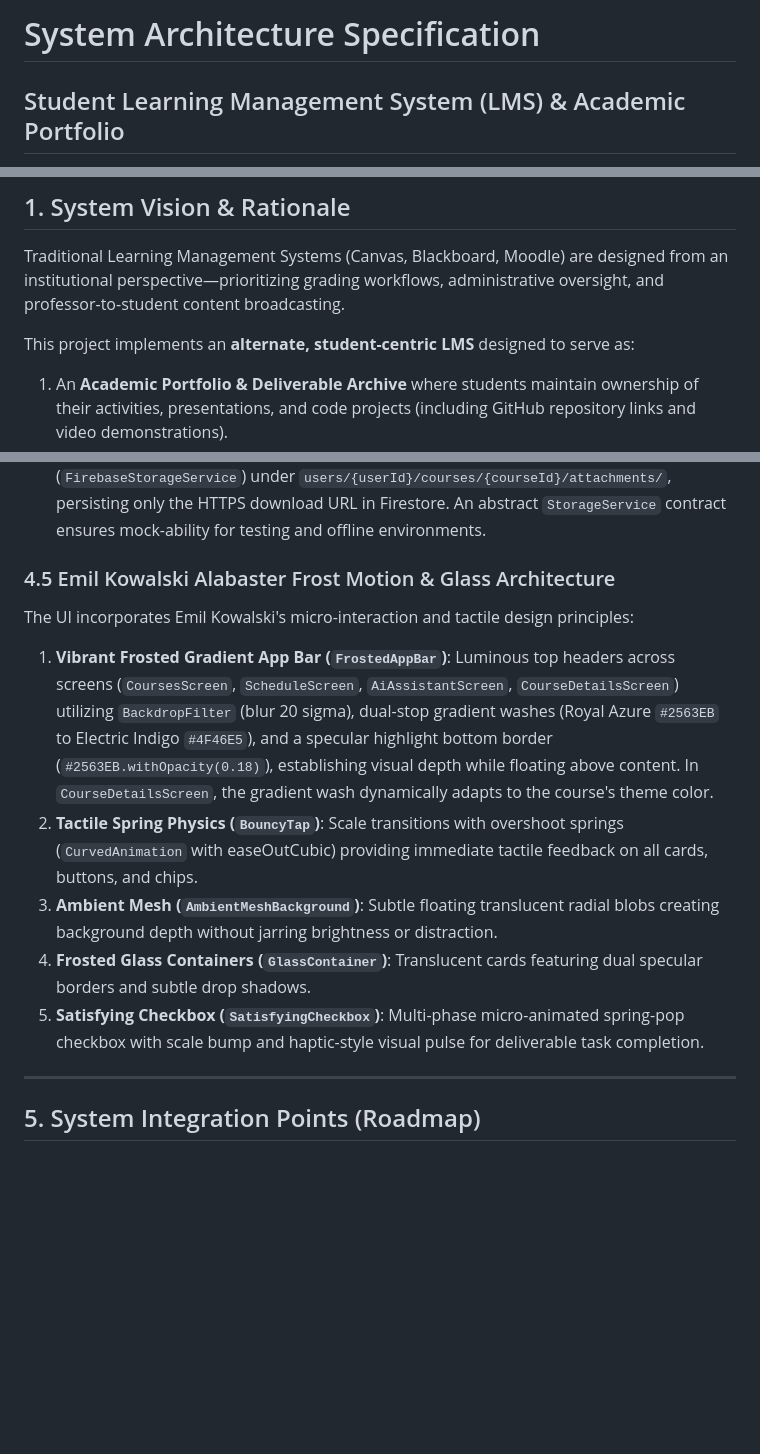
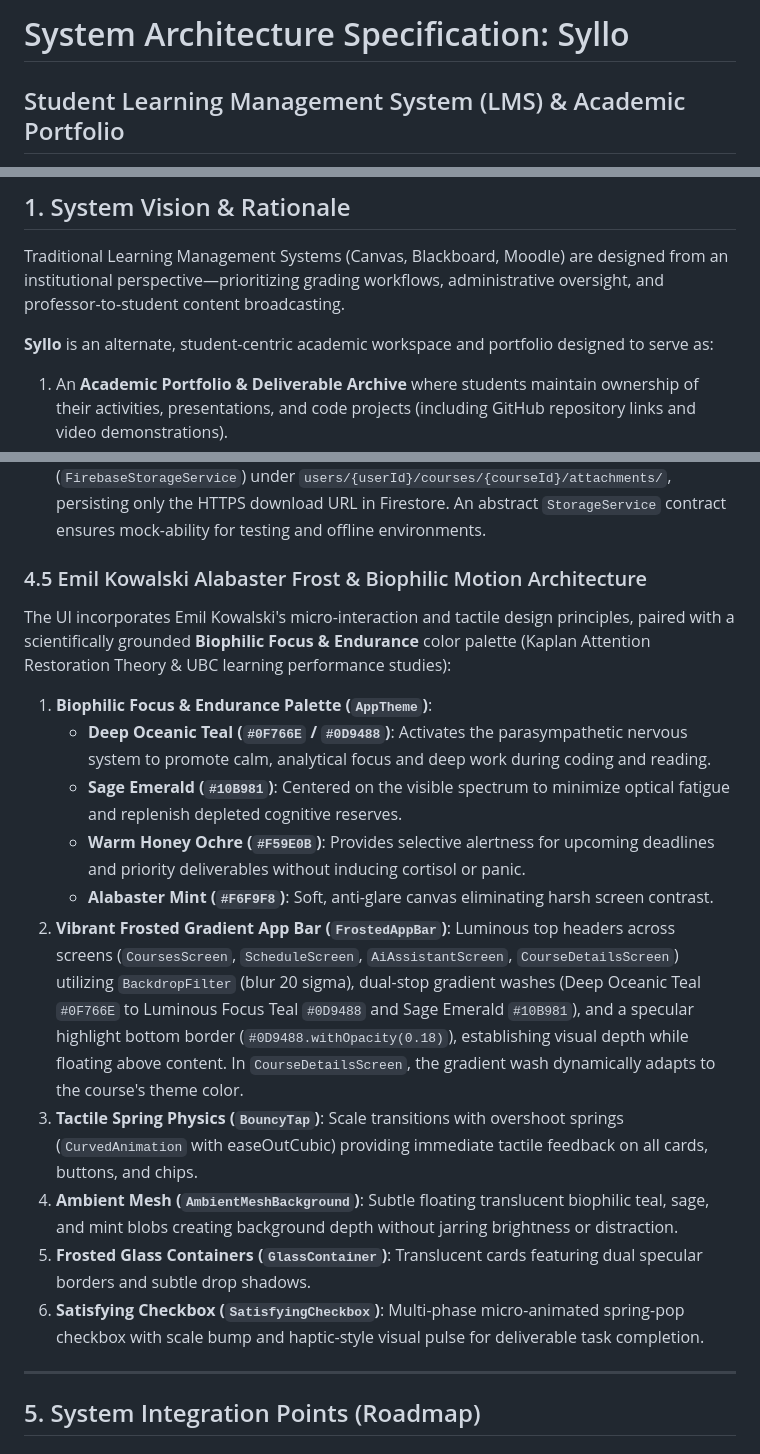
Before and after one commit to benhrnndz/app-storage, a Markdown page: ARCHITECTURE.md, 3 parts joined by grey strips. GitHub-like rendering; blank space fills up the shorter version.

Commit message:
docs(architecture): document Syllo identity and Biophilic Focus color system

```diff
--- a/ARCHITECTURE.md
+++ b/ARCHITECTURE.md
@@ -1,4 +1,4 @@
-# System Architecture Specification
+# System Architecture Specification: Syllo
 ## Student Learning Management System (LMS) & Academic Portfolio
 
 **Course:** System Integration and Architecture
@@ -12,7 +12,7 @@
 
 Traditional Learning Management Systems (Canvas, Blackboard, Moodle) are designed from an institutional perspective—prioritizing grading workflows, administrative oversight, and professor-to-student content broadcasting.
 
-This project implements an **alternate, student-centric LMS** designed to serve as:
+**Syllo** is an alternate, student-centric academic workspace and portfolio designed to serve as:
 1. An **Academic Portfolio & Deliverable Archive** where students maintain ownership of their activities, presentations, and code projects (including GitHub repository links and video demonstrations).
 2. A **Smart Timetable & Calendar Engine** where students have autonomous control over how their schedule populates their daily agenda.
 3. A **Cross-Device Synced Workspace** retaining data integrity across mobile and desktop environments.
@@ -114,13 +114,18 @@ Rather than enforcing rigid, single-purpose URL boxes (e.g. only GitHub or YouTu
 1. **Dynamic Link Collection**: Students can attach an arbitrary number of optional links (`List<String> links`) representing any web resource (Figma prototypes, Notion documentation, Google Drive folders, personal portfolios, code repos, or demo videos).
 2. **Binary Blob Cloud Storage**: Direct photo and file uploads (diagrams, photos of physical lab work, PDFs) are decoupled from Firestore and stored in Firebase Cloud Storage (`FirebaseStorageService`) under `users/{userId}/courses/{courseId}/attachments/`, persisting only the HTTPS download URL in Firestore. An abstract `StorageService` contract ensures mock-ability for testing and offline environments.
 
-### 4.5 Emil Kowalski Alabaster Frost Motion & Glass Architecture
-The UI incorporates Emil Kowalski's micro-interaction and tactile design principles:
-1. **Vibrant Frosted Gradient App Bar (`FrostedAppBar`)**: Luminous top headers across screens (`CoursesScreen`, `ScheduleScreen`, `AiAssistantScreen`, `CourseDetailsScreen`) utilizing `BackdropFilter` (blur 20 sigma), dual-stop gradient washes (Royal Azure `#2563EB` to Electric Indigo `#4F46E5`), and a specular highlight bottom border (`#2563EB.withOpacity(0.18)`), establishing visual depth while floating above content. In `CourseDetailsScreen`, the gradient wash dynamically adapts to the course's theme color.
-2. **Tactile Spring Physics (`BouncyTap`)**: Scale transitions with overshoot springs (`CurvedAnimation` with easeOutCubic) providing immediate tactile feedback on all cards, buttons, and chips.
-3. **Ambient Mesh (`AmbientMeshBackground`)**: Subtle floating translucent radial blobs creating background depth without jarring brightness or distraction.
-4. **Frosted Glass Containers (`GlassContainer`)**: Translucent cards featuring dual specular borders and subtle drop shadows.
-5. **Satisfying Checkbox (`SatisfyingCheckbox`)**: Multi-phase micro-animated spring-pop checkbox with scale bump and haptic-style visual pulse for deliverable task completion.
+### 4.5 Emil Kowalski Alabaster Frost & Biophilic Motion Architecture
+The UI incorporates Emil Kowalski's micro-interaction and tactile design principles, paired with a scientifically grounded **Biophilic Focus & Endurance** color palette (Kaplan Attention Restoration Theory & UBC learning performance studies):
+1. **Biophilic Focus & Endurance Palette (`AppTheme`)**:
+   - **Deep Oceanic Teal (`#0F766E` / `#0D9488`)**: Activates the parasympathetic nervous system to promote calm, analytical focus and deep work during coding and reading.
+   - **Sage Emerald (`#10B981`)**: Centered on the visible spectrum to minimize optical fatigue and replenish depleted cognitive reserves.
+   - **Warm Honey Ochre (`#F59E0B`)**: Provides selective alertness for upcoming deadlines and priority deliverables without inducing cortisol or panic.
+   - **Alabaster Mint (`#F6F9F8`)**: Soft, anti-glare canvas eliminating harsh screen contrast.
+2. **Vibrant Frosted Gradient App Bar (`FrostedAppBar`)**: Luminous top headers across screens (`CoursesScreen`, `ScheduleScreen`, `AiAssistantScreen`, `CourseDetailsScreen`) utilizing `BackdropFilter` (blur 20 sigma), dual-stop gradient washes (Deep Oceanic Teal `#0F766E` to Luminous Focus Teal `#0D9488` and Sage Emerald `#10B981`), and a specular highlight bottom border (`#0D9488.withOpacity(0.18)`), establishing visual depth while floating above content. In `CourseDetailsScreen`, the gradient wash dynamically adapts to the course's theme color.
+3. **Tactile Spring Physics (`BouncyTap`)**: Scale transitions with overshoot springs (`CurvedAnimation` with easeOutCubic) providing immediate tactile feedback on all cards, buttons, and chips.
+4. **Ambient Mesh (`AmbientMeshBackground`)**: Subtle floating translucent biophilic teal, sage, and mint blobs creating background depth without jarring brightness or distraction.
+5. **Frosted Glass Containers (`GlassContainer`)**: Translucent cards featuring dual specular borders and subtle drop shadows.
+6. **Satisfying Checkbox (`SatisfyingCheckbox`)**: Multi-phase micro-animated spring-pop checkbox with scale bump and haptic-style visual pulse for deliverable task completion.
 
 ---
 
```
